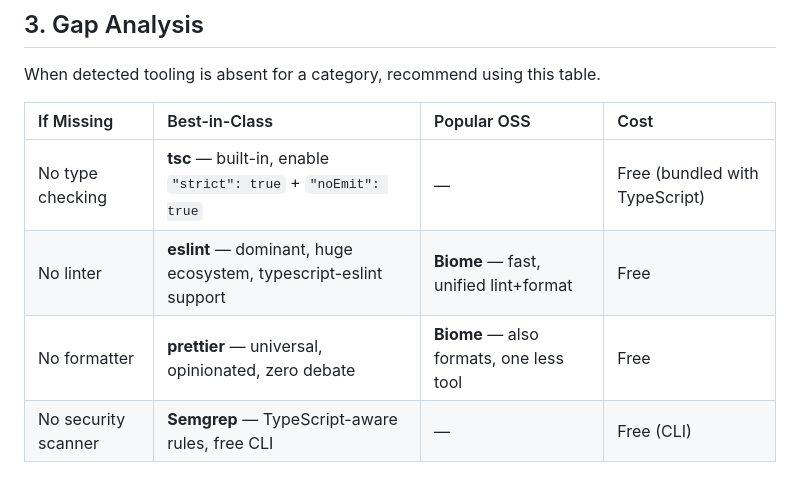
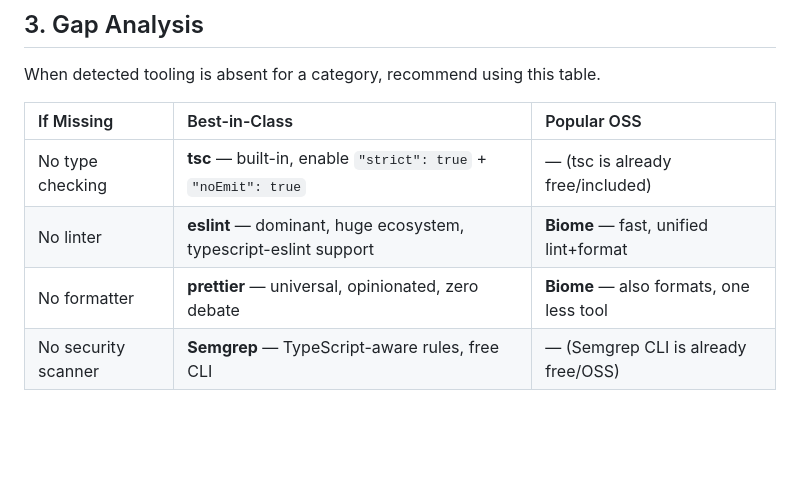
Before and after one commit to joesys/joesys-skills, a Markdown page: shared/tooling/typescript.md, the part around the change. Drawn GitHub-style; blank space fills up the shorter version.

```diff
--- a/shared/tooling/typescript.md
+++ b/shared/tooling/typescript.md
@@ -112,9 +112,9 @@ These patterns indicate that static analysis is woven into the development workf
 
 When detected tooling is absent for a category, recommend using this table.
 
-| If Missing | Best-in-Class | Popular OSS | Cost |
-|:--|:--|:--|:--|
-| No type checking | **tsc** — built-in, enable `"strict": true` + `"noEmit": true` | — | Free (bundled with TypeScript) |
-| No linter | **eslint** — dominant, huge ecosystem, typescript-eslint support | **Biome** — fast, unified lint+format | Free |
-| No formatter | **prettier** — universal, opinionated, zero debate | **Biome** — also formats, one less tool | Free |
-| No security scanner | **Semgrep** — TypeScript-aware rules, free CLI | — | Free (CLI) |
+| If Missing | Best-in-Class | Popular OSS |
+|:--|:--|:--|
+| No type checking | **tsc** — built-in, enable `"strict": true` + `"noEmit": true` | — (tsc is already free/included) |
+| No linter | **eslint** — dominant, huge ecosystem, typescript-eslint support | **Biome** — fast, unified lint+format |
+| No formatter | **prettier** — universal, opinionated, zero debate | **Biome** — also formats, one less tool |
+| No security scanner | **Semgrep** — TypeScript-aware rules, free CLI | — (Semgrep CLI is already free/OSS) |
```
Also changed, not shown: shared/tooling/gdscript.md (+5 -5 lines).
